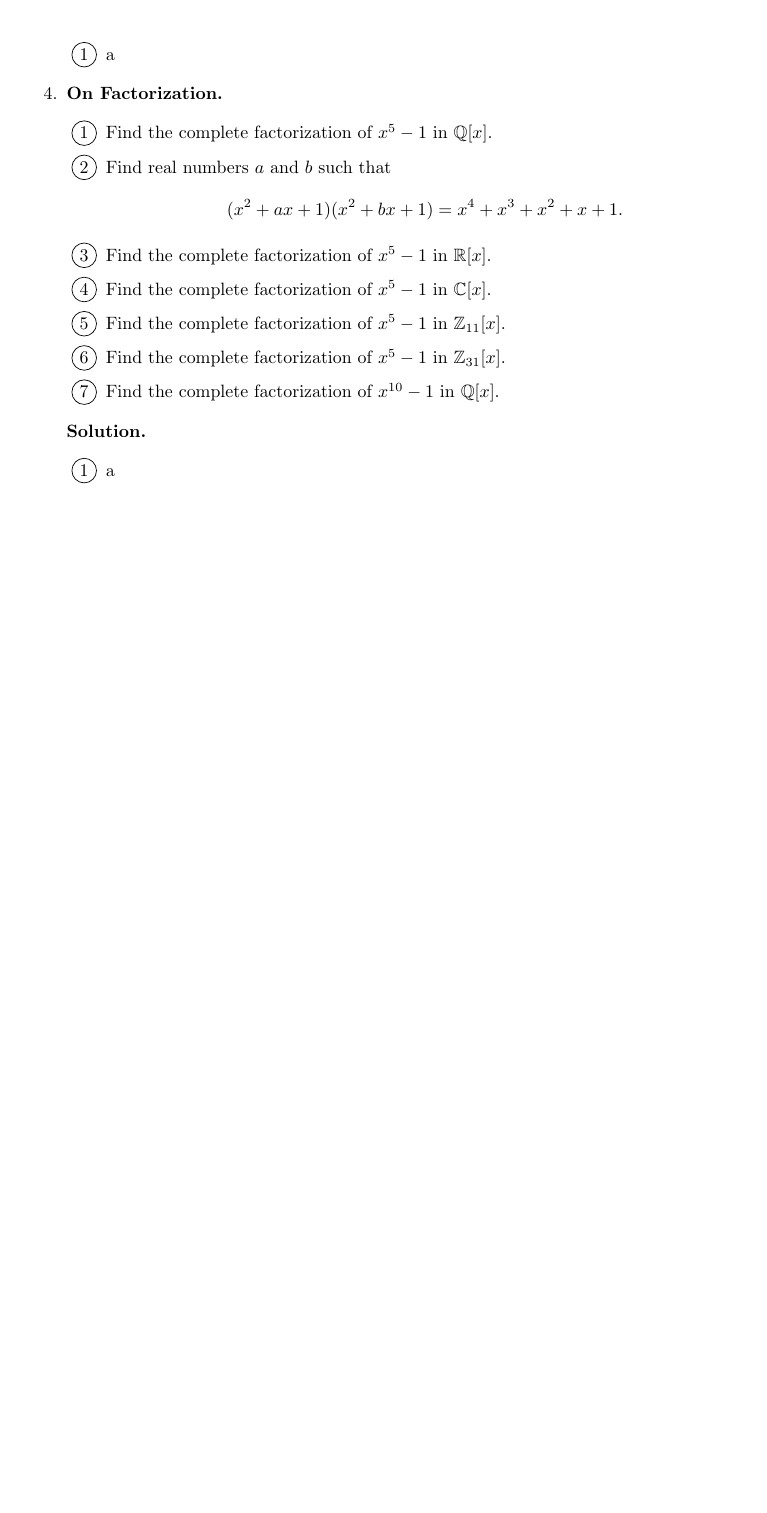
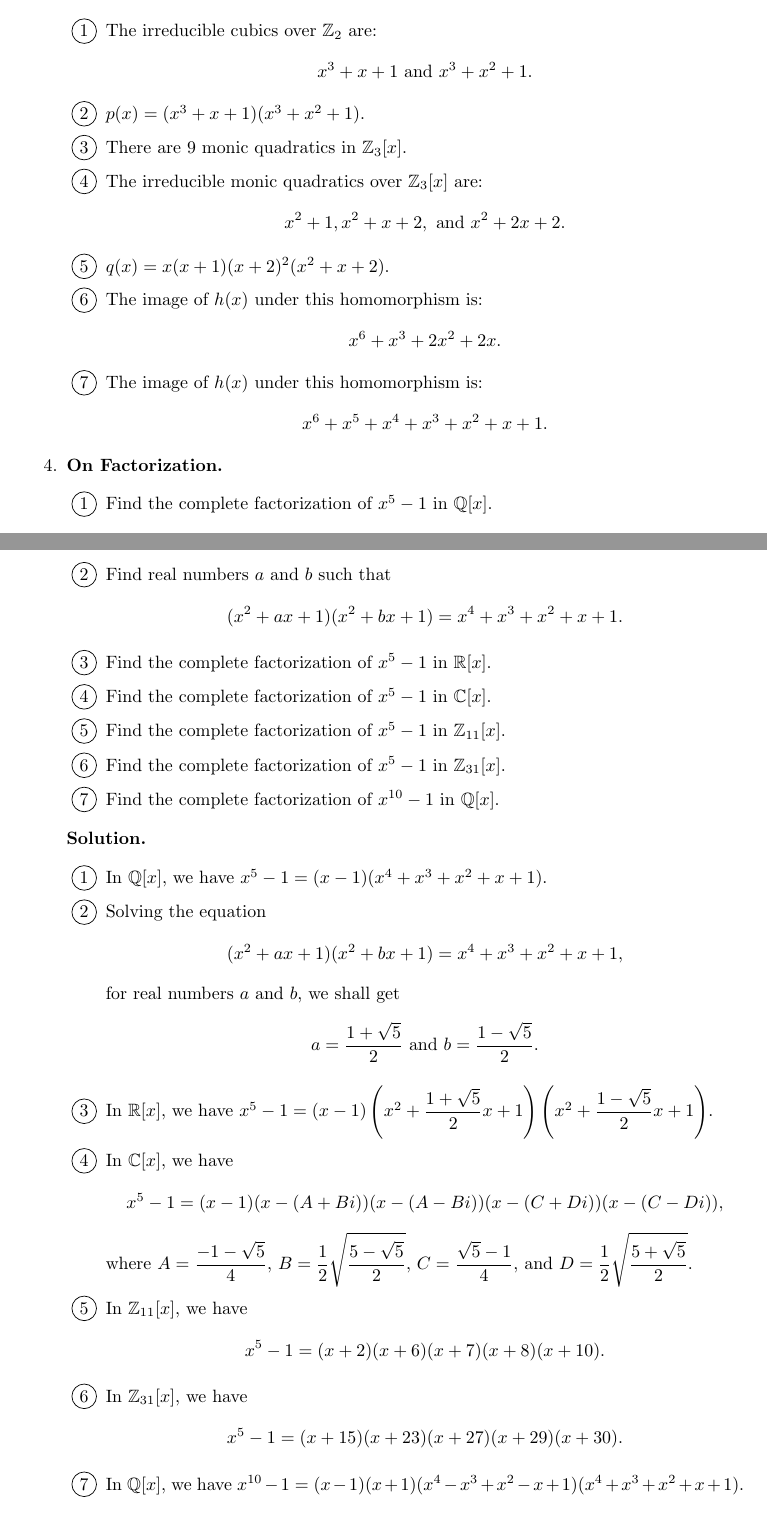
Before and after one commit to okonoboh/homework, a LaTeX problem sheet (spring_2015/csulb/math_444/hw11/main.tex): part of page 2 of 2 before the commit and two parts of pages 2 and 3 of 3 after it, the two joined at a grey line, cut at the place of the change, the shorter picture padded with empty space. The pictures show the PDF file spring_2015/csulb/math_444/hw11/main.pdf that the author committed with the source.

Commit message:
math 444 hw11 almost done

```diff
--- a/spring_2015/csulb/math_444/hw11/main.tex
+++ b/spring_2015/csulb/math_444/hw11/main.tex
@@ -106,7 +138,17 @@
       \textbf{Solution.}
 
       \begin{enumerate}[label=\protect\circled{\arabic*}]
-         \item a
+         \item The irreducible cubics over $\Z_2$ are:
+               $$x^3 + x + 1 \text{ and } x^3 + x^2 + 1.$$
+         \item $p(x) = (x^3 + x + 1)(x^3 + x^2 + 1)$.
+         \item There are 9 monic quadratics in $\Z_3[x]$.
+         \item The irreducible monic quadratics over $\Z_3[x]$ are:
+               $$x^2+1, x^2+x+2, \text{ and }x^2+2x+2.$$
+         \item $q(x) = x(x+1)(x+2)^2(x^2+x+2)$.
+         \item The image of $h(x)$ under this homomorphism is:
+               $$x^6+x^3+2x^2+2x.$$
+         \item The image of $h(x)$ under this homomorphism is:
+               $$x^6+x^5+x^4+x^3+x^2+x+1.$$
       \end{enumerate}
 %%%%%%%%%%%%%%%%%%%%%%%%%%%%%%%%%%%%%Prob4%%%%%%%%%%%%%%%%%%%%%%%%%%%%%%%%%%%%%%
    \item \textbf{On Factorization.}
@@ -125,7 +167,25 @@
       \textbf{Solution.}
 
       \begin{enumerate}[label=\protect\circled{\arabic*}]
-         \item a
+         \item In $\Q[x]$, we have $x^5 - 1 = (x-1)(x^4+x^3+x^2+x+1)$.
+         \item Solving the equation
+               $$(x^2+ax+1)(x^2+bx+1)=x^4+x^3+x^2+x+1,$$
+               for real numbers $a$ and $b$, we shall get
+               $$a = \frac{1+\sqrt{5}}{2} \text{ and }b =\frac{1-\sqrt{5}}{2}.$$
+         \item In $\R[x]$, we have
+               $x^5 - 1 = (x-1)\left(x^2+\D\frac{1+\sqrt{5}}{2}x+1\right)
+                \left(x^2+\D\frac{1-\sqrt{5}}{2}x+1\right)$.
+         \item In $\C[x]$, we have
+               $$x^5 - 1 = (x-1)(x - (A+Bi))(x - (A-Bi))(x-(C+Di))(x-(C-Di)),$$
+               where $A = \D\frac{-1-\sqrt{5}}{4}$, $B = \D\frac{1}{2}
+               \sqrt{\frac{5-\sqrt{5}}{2}}$, $C = \D\frac{\sqrt{5}-1}{4}$, and
+               $D = \D\frac{1}{2}\sqrt{\frac{5+\sqrt{5}}{2}}$.
+         \item In $\Z_{11}[x]$, we have
+               $$x^5-1 = (x+2)(x+6)(x+7)(x+8)(x+10).$$
+         \item In $\Z_{31}[x]$, we have
+               $$x^5-1 = (x+15)(x+23)(x+27)(x+29)(x+30).$$
+         \item In $\Q[x]$, we have $x^{10} - 1 = (x-1)(x+1)(x^4-x^3+x^2-x+1)
+               (x^4+x^3+x^2+x+1)$.
       \end{enumerate}
 \end{enumerate}
 \end{document}
```
Also changed, not shown: spring_2015/csulb/math_444/hw11/main.pdf, spring_2015/csulb/math_444/hw11/main.tex (34 more changed lines).
